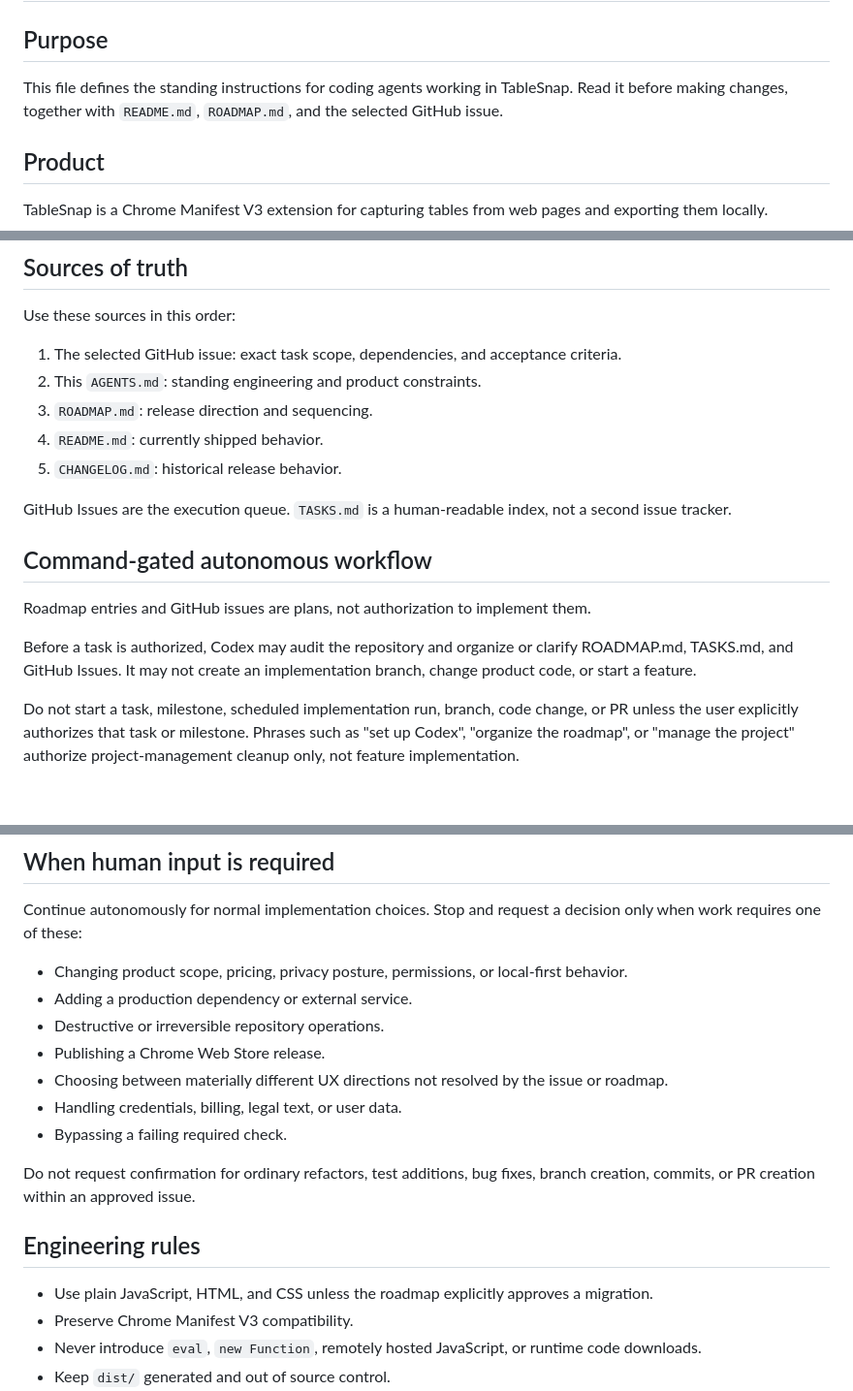
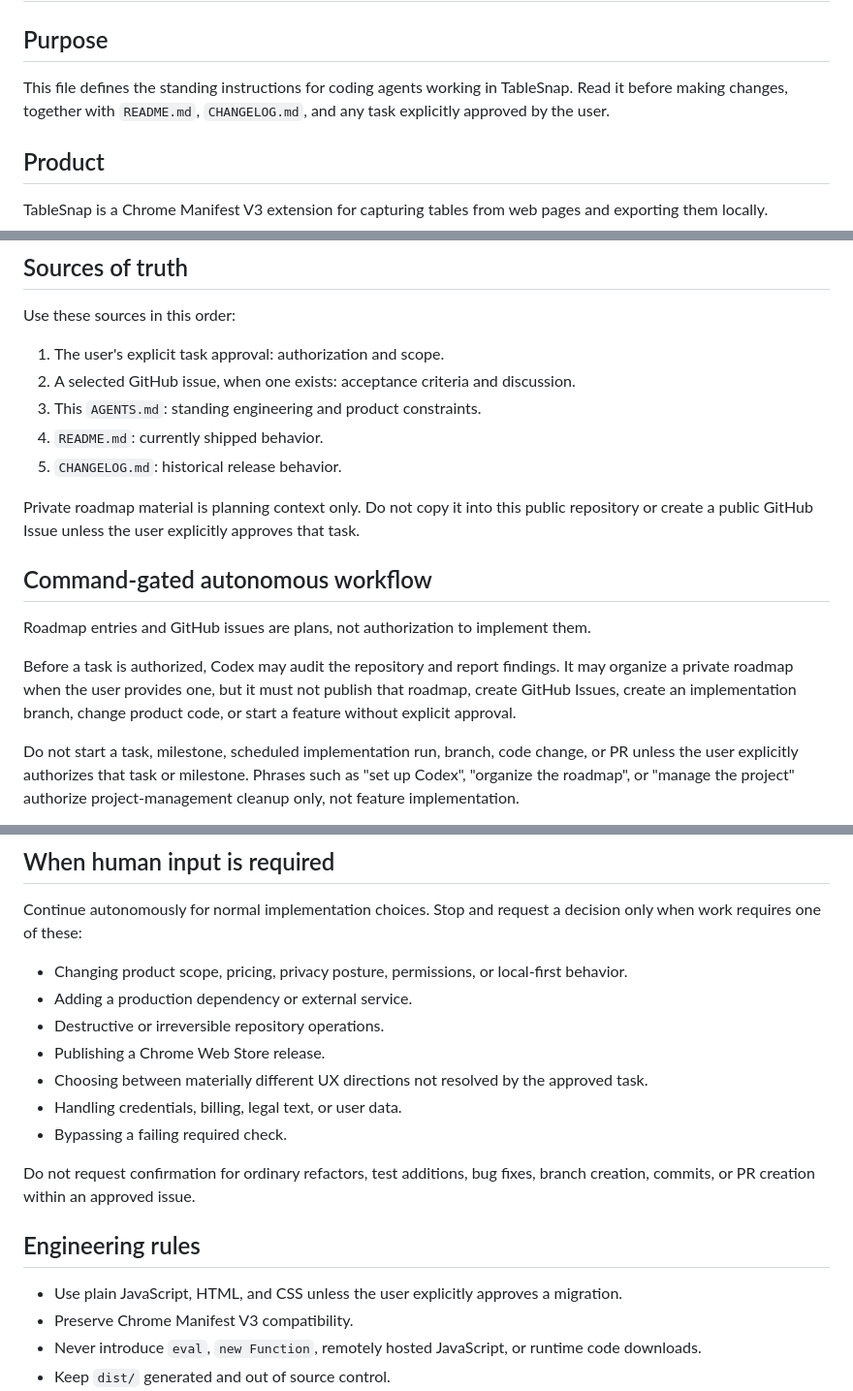
Before and after one commit to Gunawan10/table-snap, a Markdown page: AGENTS.md, 3 parts joined by grey strips. Shown at 97% size. Rendered like a GitHub page; blank space fills up the shorter version.

Commit message:
docs: keep public agent guidance repo scoped

```diff
--- a/AGENTS.md
+++ b/AGENTS.md
@@ -2,7 +2,7 @@
 
 ## Purpose
 
-This file defines the standing instructions for coding agents working in TableSnap. Read it before making changes, together with `README.md`, `ROADMAP.md`, and the selected GitHub issue.
+This file defines the standing instructions for coding agents working in TableSnap. Read it before making changes, together with `README.md`, `CHANGELOG.md`, and any task explicitly approved by the user.
 
 ## Product
 
@@ -24,19 +24,19 @@ Non-negotiable product principles:
 
 Use these sources in this order:
 
-1. The selected GitHub issue: exact task scope, dependencies, and acceptance criteria.
-2. This `AGENTS.md`: standing engineering and product constraints.
-3. `ROADMAP.md`: release direction and sequencing.
+1. The user's explicit task approval: authorization and scope.
+2. A selected GitHub issue, when one exists: acceptance criteria and discussion.
+3. This `AGENTS.md`: standing engineering and product constraints.
 4. `README.md`: currently shipped behavior.
 5. `CHANGELOG.md`: historical release behavior.
 
-GitHub Issues are the execution queue. `TASKS.md` is a human-readable index, not a second issue tracker.
+Private roadmap material is planning context only. Do not copy it into this public repository or create a public GitHub Issue unless the user explicitly approves that task.
 
 ## Command-gated autonomous workflow
 
 Roadmap entries and GitHub issues are plans, not authorization to implement them.
 
-Before a task is authorized, Codex may audit the repository and organize or clarify ROADMAP.md, TASKS.md, and GitHub Issues. It may not create an implementation branch, change product code, or start a feature.
+Before a task is authorized, Codex may audit the repository and report findings. It may organize a private roadmap when the user provides one, but it must not publish that roadmap, create GitHub Issues, create an implementation branch, change product code, or start a feature without explicit approval.
 
 Do not start a task, milestone, scheduled implementation run, branch, code change, or PR unless the user explicitly authorizes that task or milestone. Phrases such as "set up Codex", "organize the roadmap", or "manage the project" authorize project-management cleanup only, not feature implementation.
 
@@ -63,7 +63,7 @@ Continue autonomously for normal implementation choices. Stop and request a deci
 - Adding a production dependency or external service.
 - Destructive or irreversible repository operations.
 - Publishing a Chrome Web Store release.
-- Choosing between materially different UX directions not resolved by the issue or roadmap.
+- Choosing between materially different UX directions not resolved by the approved task.
 - Handling credentials, billing, legal text, or user data.
 - Bypassing a failing required check.
 
@@ -71,7 +71,7 @@ Do not request confirmation for ordinary refactors, test additions, bug fixes, b
 
 ## Engineering rules
 
-- Use plain JavaScript, HTML, and CSS unless the roadmap explicitly approves a migration.
+- Use plain JavaScript, HTML, and CSS unless the user explicitly approves a migration.
 - Preserve Chrome Manifest V3 compatibility.
 - Never introduce `eval`, `new Function`, remotely hosted JavaScript, or runtime code downloads.
 - Keep `dist/` generated and out of source control.
```
